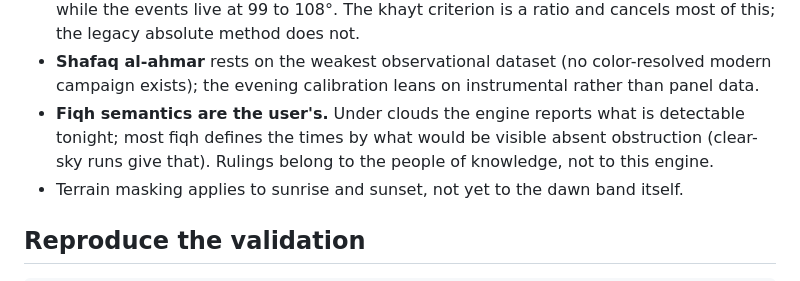
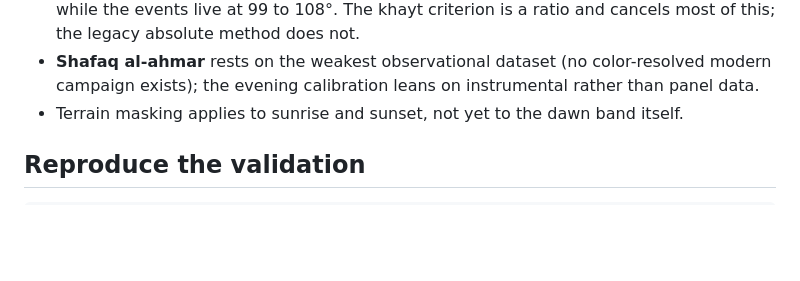
Before and after one commit to Muno459/twilight, a Markdown page: README.md, the part around the change. Rendered like a GitHub page; blank space fills up the shorter version.

Commit message:
README: remove the fiqh-semantics disclaimer
The criterion is not a choice layered on top of the sources; it is the
ayah's own wording. 2:187 defines the moment perceptually (hatta
yatabayyana LAKUM - until it becomes distinct TO YOU), and the engine
computes exactly that. The remaining limitations stay.

```diff
--- a/README.md
+++ b/README.md
@@ -275,10 +275,6 @@ established local calendars. Known limits, stated plainly:
 - **Shafaq al-ahmar** rests on the weakest observational dataset (no
   color-resolved modern campaign exists); the evening calibration leans on
   instrumental rather than panel data.
-- **Fiqh semantics are the user's.** Under clouds the engine reports what
-  is detectable tonight; most fiqh defines the times by what would be
-  visible absent obstruction (clear-sky runs give that). Rulings belong to
-  the people of knowledge, not to this engine.
 - Terrain masking applies to sunrise and sunset, not yet to the dawn
   band itself.
 
```
